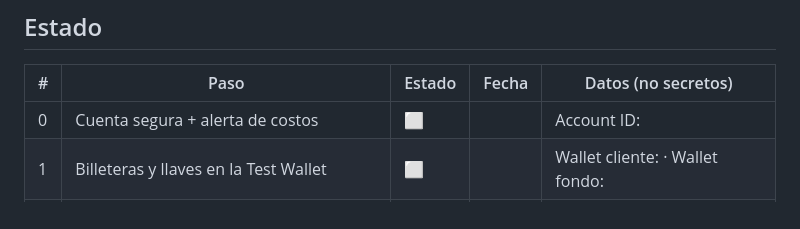
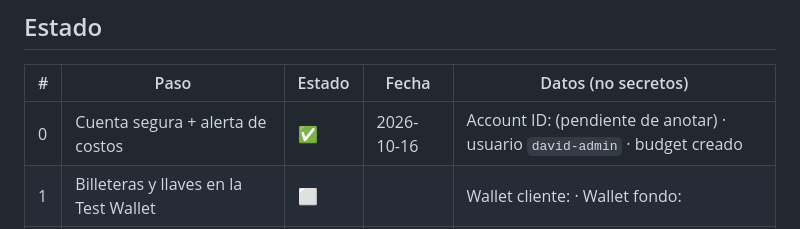
Before and after one commit to Galactic-AIMA/interledger-natillera-sinfronteras-frontend, a Markdown page: docs/AWS-SETUP.md, the part around the change. Drawn GitHub-style.

Commit message:
docs(infra): paso 0 de AWS completado
Co-Authored-By: Claude Opus 5.5 <noreply@anthropic.com>

```diff
--- a/docs/AWS-SETUP.md
+++ b/docs/AWS-SETUP.md
@@ -14,7 +14,7 @@ keys de IAM ni tokens. Los IDs y ARNs sí se pueden anotar (no son secretos).
 
 | # | Paso | Estado | Fecha | Datos (no secretos) |
 |---|---|---|---|---|
-| 0 | Cuenta segura + alerta de costos | ⬜ | | Account ID: |
+| 0 | Cuenta segura + alerta de costos | ✅ | 2026-10-16 | Account ID: (pendiente de anotar) · usuario `david-admin` · budget creado |
 | 1 | Billeteras y llaves en la Test Wallet | ⬜ | | Wallet cliente: · Wallet fondo: |
 | 2 | Secreto en Secrets Manager | ⬜ | | ARN: |
 | 3 | Cognito User Pool + App client | ⬜ | | Pool ID: · Client ID: |
```
